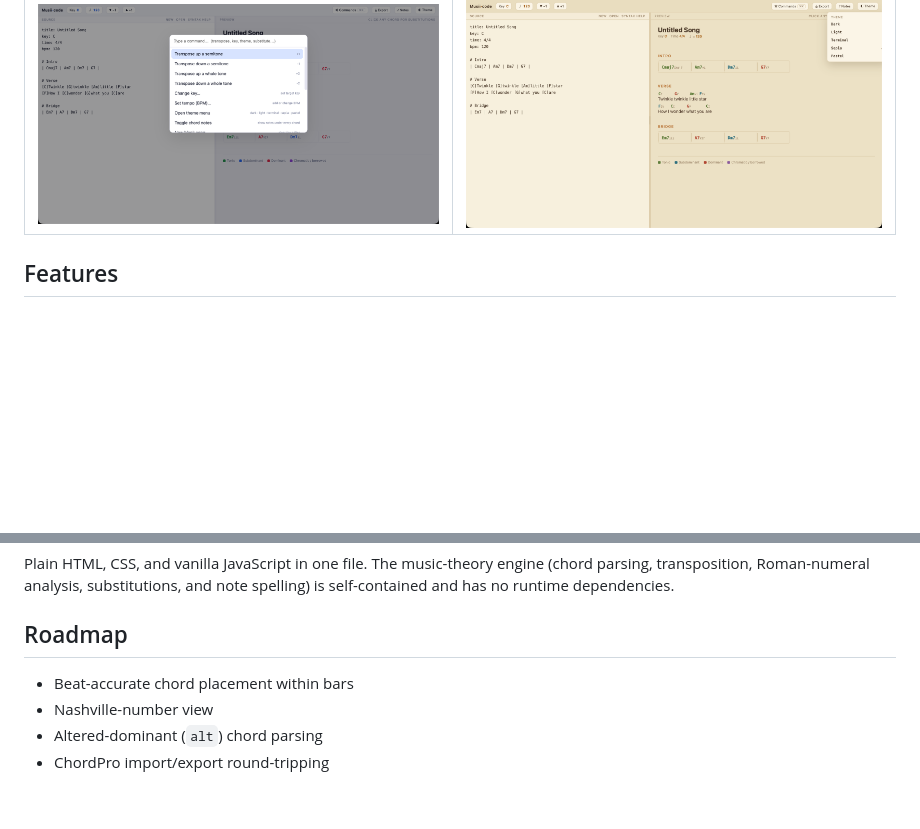
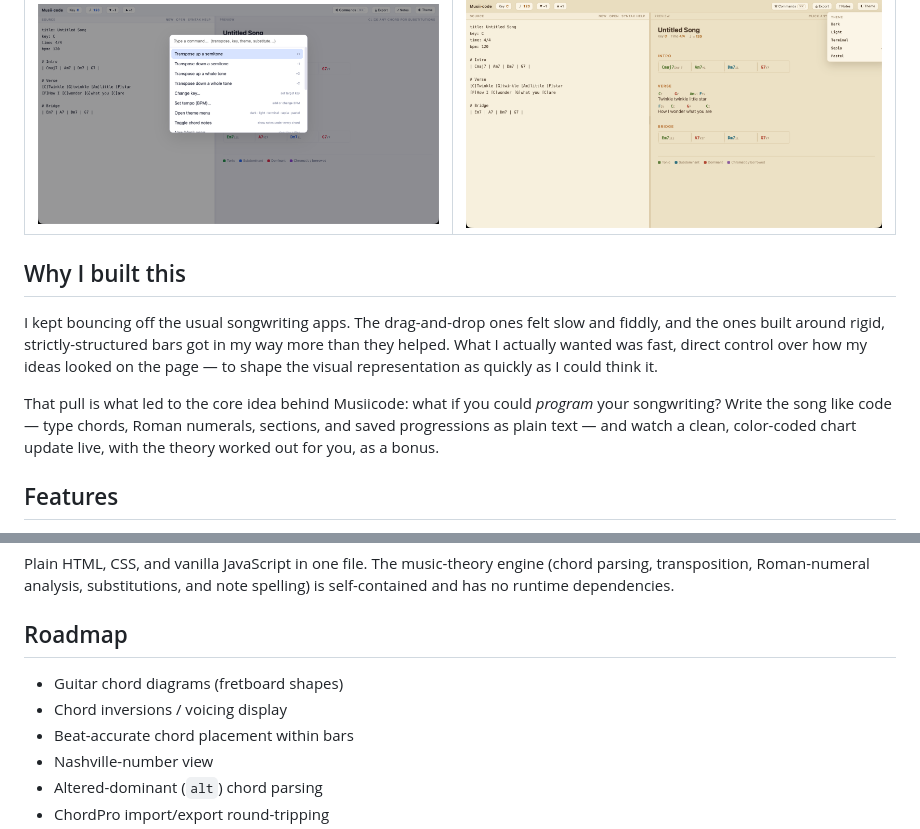
Before and after one commit to ebbanflo/Musiicode, a Markdown page: README.md, 2 parts joined by grey strips. Drawn GitHub-style; blank space fills up the shorter version.

Commit message:
README: add origin blurb and guitar diagrams/inversions to roadmap

```diff
--- a/README.md
+++ b/README.md
@@ -22,6 +22,18 @@ desktop app.
 | ![Musiicode editor and color-coded preview](docs/main.png) | ![Chord substitution menu with piano diagram](docs/substitutions.png) |
 | Command palette (⌘K) | Themes |
 | ![Command palette](docs/commands.png) | ![Musiicode themes](docs/themes.png) |
+
+## Why I built this
+
+I kept bouncing off the usual songwriting apps. The drag-and-drop ones felt slow and
+fiddly, and the ones built around rigid, strictly-structured bars got in my way more than
+they helped. What I actually wanted was fast, direct control over how my ideas looked on the
+page — to shape the visual representation as quickly as I could think it.
+
+That pull is what led to the core idea behind Musiicode: what if you could *program* your
+songwriting? Write the song like code — type chords, Roman numerals, sections, and saved
+progressions as plain text — and watch a clean, color-coded chart update live, with the
+theory worked out for you, as a bonus.
 
 ## Features
 
@@ -109,6 +121,8 @@ self-contained and has no runtime dependencies.
 
 ## Roadmap
 
+- Guitar chord diagrams (fretboard shapes)
+- Chord inversions / voicing display
 - Beat-accurate chord placement within bars
 - Nashville-number view
 - Altered-dominant (`alt`) chord parsing
```
